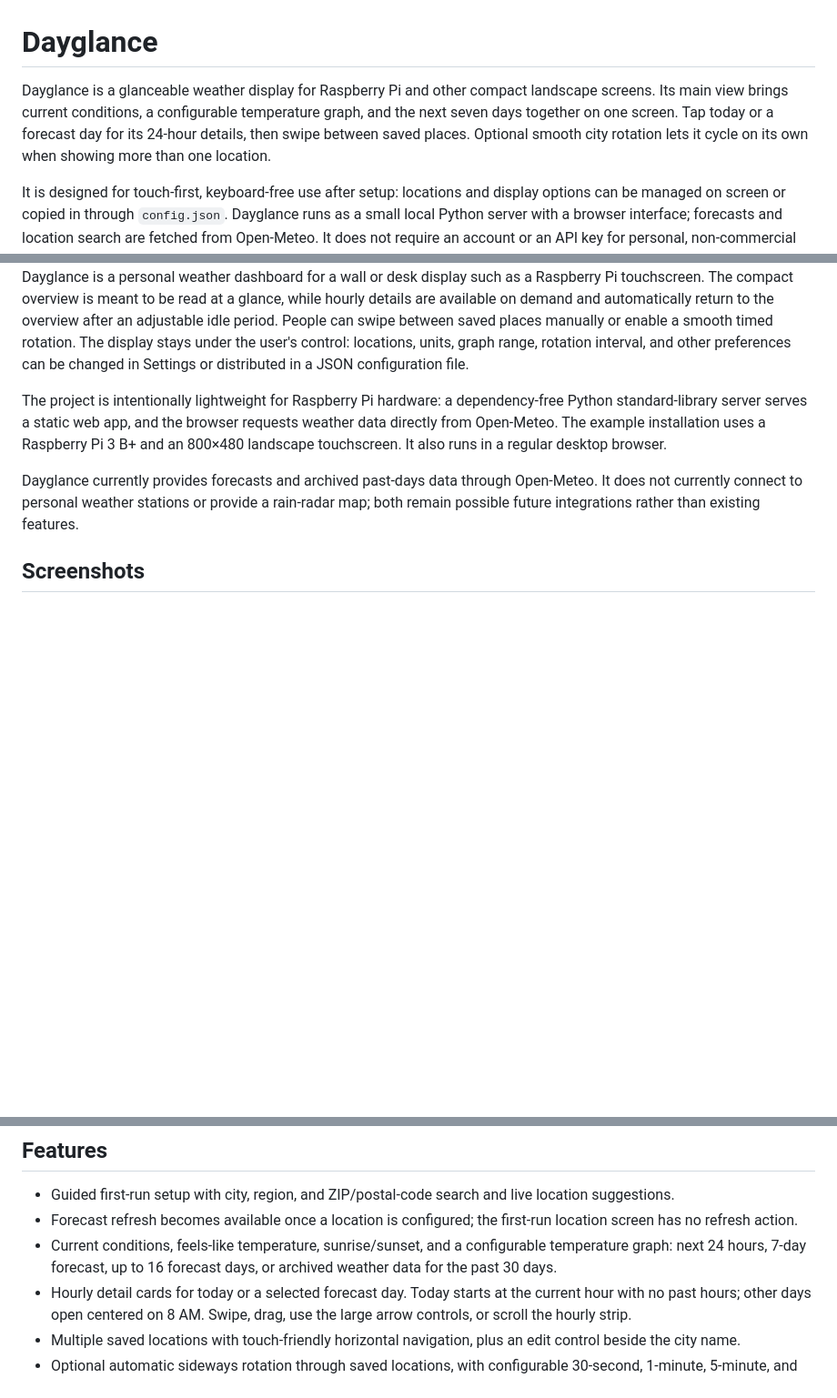
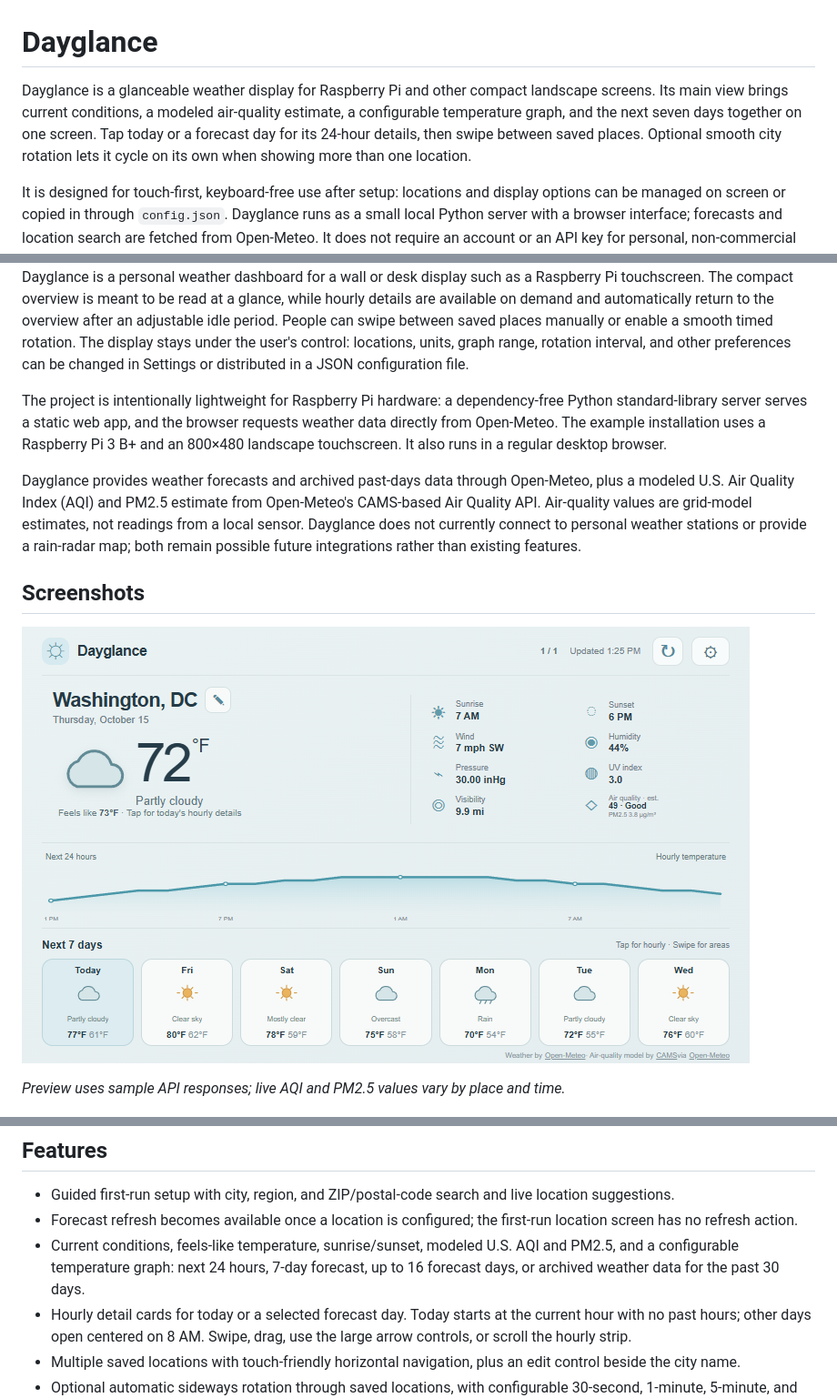
Before and after one commit to mderdouri/Dayglance, a Markdown page: README.md, 3 parts joined by grey strips. Shown at 91% size. Rendered like a GitHub page; pictures changed too: docs/images/dayglance-air-quality-2026-10-15.png (added); blank space fills up the shorter version.

Commit message:
feat: show modeled air quality

```diff
--- a/README.md
+++ b/README.md
@@ -1,6 +1,6 @@
 # Dayglance
 
-Dayglance is a glanceable weather display for Raspberry Pi and other compact landscape screens. Its main view brings current conditions, a configurable temperature graph, and the next seven days together on one screen. Tap today or a forecast day for its 24-hour details, then swipe between saved places. Optional smooth city rotation lets it cycle on its own when showing more than one location.
+Dayglance is a glanceable weather display for Raspberry Pi and other compact landscape screens. Its main view brings current conditions, a modeled air-quality estimate, a configurable temperature graph, and the next seven days together on one screen. Tap today or a forecast day for its 24-hour details, then swipe between saved places. Optional smooth city rotation lets it cycle on its own when showing more than one location.
 
 It is designed for touch-first, keyboard-free use after setup: locations and display options can be managed on screen or copied in through `config.json`. Dayglance runs as a small local Python server with a browser interface; forecasts and location search are fetched from Open-Meteo. It does not require an account or an API key for personal, non-commercial use.
 
@@ -10,9 +10,13 @@ Dayglance is a personal weather dashboard for a wall or desk display such as a R
 
 The project is intentionally lightweight for Raspberry Pi hardware: a dependency-free Python standard-library server serves a static web app, and the browser requests weather data directly from Open-Meteo. The example installation uses a Raspberry Pi 3 B+ and an 800×480 landscape touchscreen. It also runs in a regular desktop browser.
 
-Dayglance currently provides forecasts and archived past-days data through Open-Meteo. It does not currently connect to personal weather stations or provide a rain-radar map; both remain possible future integrations rather than existing features.
+Dayglance provides weather forecasts and archived past-days data through Open-Meteo, plus a modeled U.S. Air Quality Index (AQI) and PM2.5 estimate from Open-Meteo's CAMS-based Air Quality API. Air-quality values are grid-model estimates, not readings from a local sensor. Dayglance does not currently connect to personal weather stations or provide a rain-radar map; both remain possible future integrations rather than existing features.
 
 ## Screenshots
+
+![Dayglance air-quality estimate preview at 800 by 480](docs/images/dayglance-air-quality-2026-10-15.png)
+
+_Preview uses sample API responses; live AQI and PM2.5 values vary by place and time._
 
 ![Dayglance first-launch location setup](docs/images/first-launch.png)
 
@@ -30,7 +34,7 @@ Dayglance currently provides forecasts and archived past-days data through Open-
 
 - Guided first-run setup with city, region, and ZIP/postal-code search and live location suggestions.
 - Forecast refresh becomes available once a location is configured; the first-run location screen has no refresh action.
-- Current conditions, feels-like temperature, sunrise/sunset, and a configurable temperature graph: next 24 hours, 7-day forecast, up to 16 forecast days, or archived weather data for the past 30 days.
+- Current conditions, feels-like temperature, sunrise/sunset, modeled U.S. AQI and PM2.5, and a configurable temperature graph: next 24 hours, 7-day forecast, up to 16 forecast days, or archived weather data for the past 30 days.
 - Hourly detail cards for today or a selected forecast day. Today starts at the current hour with no past hours; other days open centered on 8 AM. Swipe, drag, use the large arrow controls, or scroll the hourly strip.
 - Multiple saved locations with touch-friendly horizontal navigation, plus an edit control beside the city name.
 - Optional automatic sideways rotation through saved locations, with configurable 30-second, 1-minute, 5-minute, and 15-minute dwell times.
```
Also changed, not shown: other parts of README.md (+3 -1 lines), DEPLOYMENT.md (added, +26 -0 lines), THIRD_PARTY_NOTICES.md (+2 -0 lines), dayglance-air-quality-2026-10-15.png (added), 9 other files.
